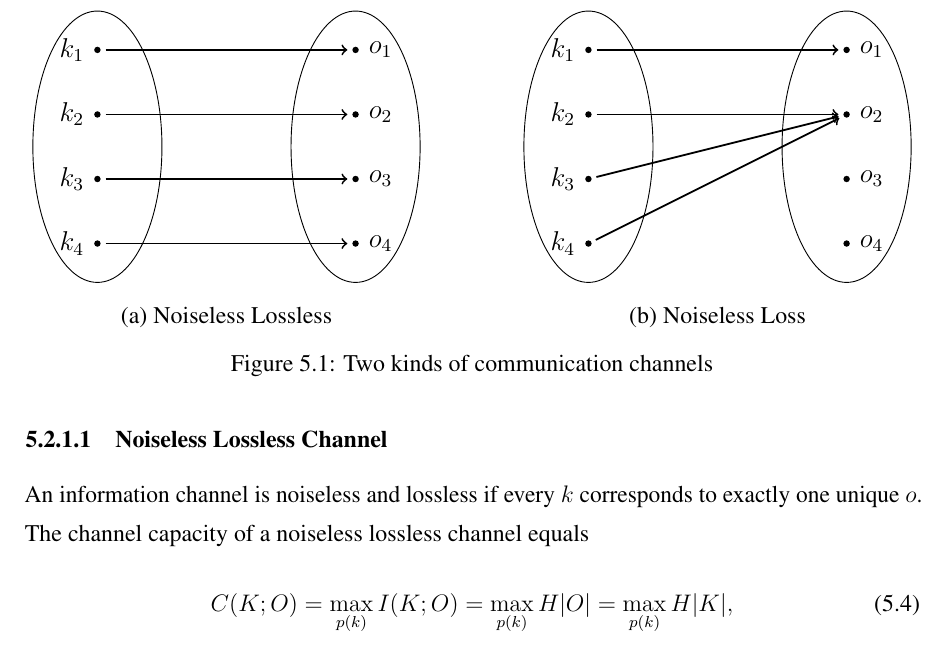
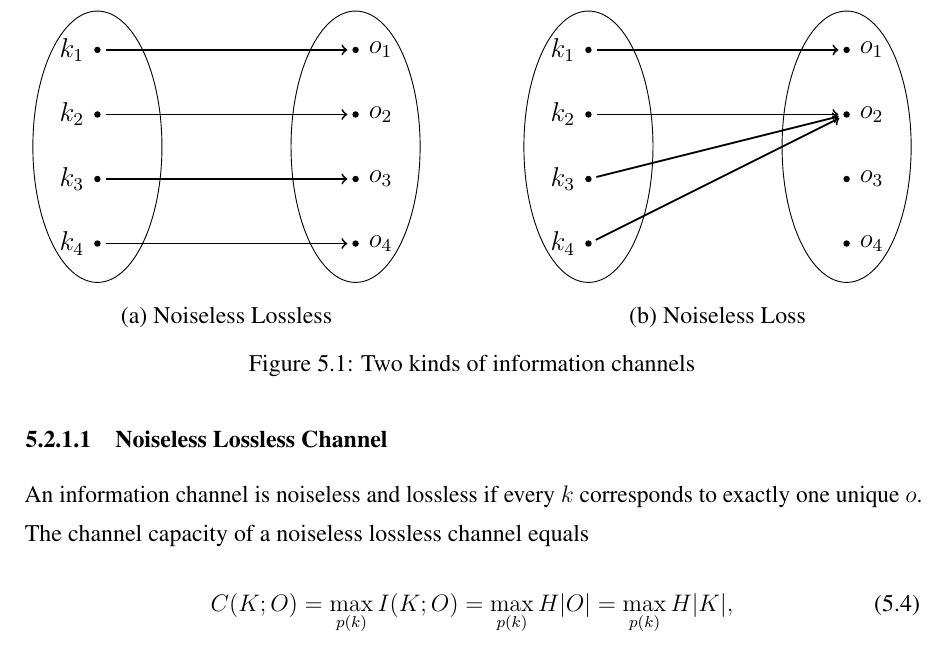
Before and after one commit to qinkunbao/Thesis, a LaTeX thesis (Qinkun-Dissertation.tex, which reads Chapter-5/Chapter-5.tex): part of page 89 of 135, cut so that both start at the same text. Compiled offline with pdfLaTeX; a missing bibliography style is replaced by a similar one.

Commit message:
Updates from Overleaf

```diff
--- a/Chapter-5/Chapter-5.tex
+++ b/Chapter-5/Chapter-5.tex
@@ -165,7 +165,7 @@ Figure~\ref{fig:channel}(a) shows an example of the type of the channel. Under t
     }
     \caption*{(b) Noiseless Loss}
   \end{minipage}
-  \caption{Two kinds of communication channels}\label{fig:channel}
+  \caption{Two kinds of information channels}\label{fig:channel}
 \end{figure}
 
 
```
